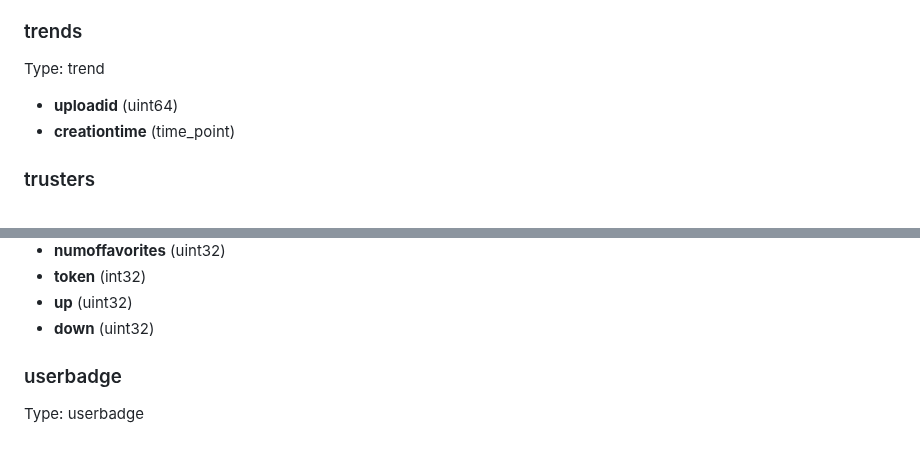
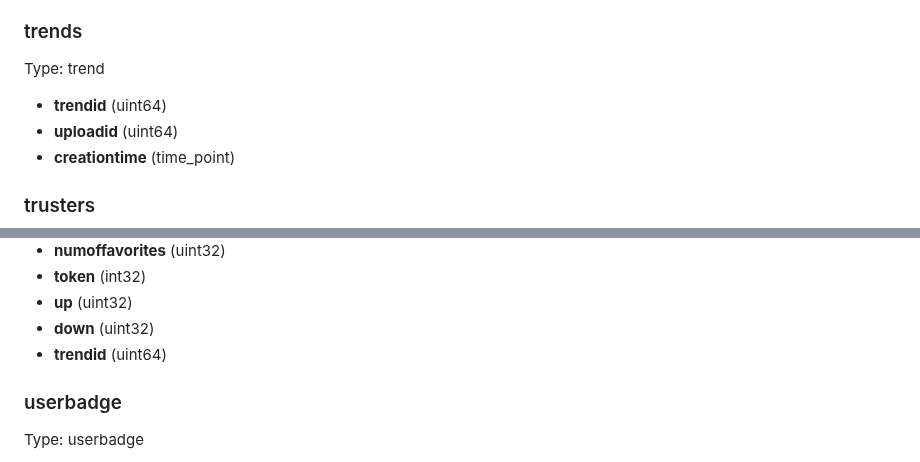
Before and after one commit to cubebased/doc, a Markdown page: archtitecture/smartcontract.md, 2 parts joined by grey strips. GitHub-like rendering.

Commit message:
Update Contract documentation

```diff
--- a/archtitecture/smartcontract.md
+++ b/archtitecture/smartcontract.md
@@ -240,6 +240,7 @@ Type: tags
 ### trends
 Type: trend
 
+  - **trendid** (uint64)
   - **uploadid** (uint64)
   - **creationtime** (time_point)
 
@@ -268,6 +269,7 @@ Type: uploads
   - **token** (int32)
   - **up** (uint32)
   - **down** (uint32)
+  - **trendid** (uint64)
 
 ### userbadge
 Type: userbadge
```
